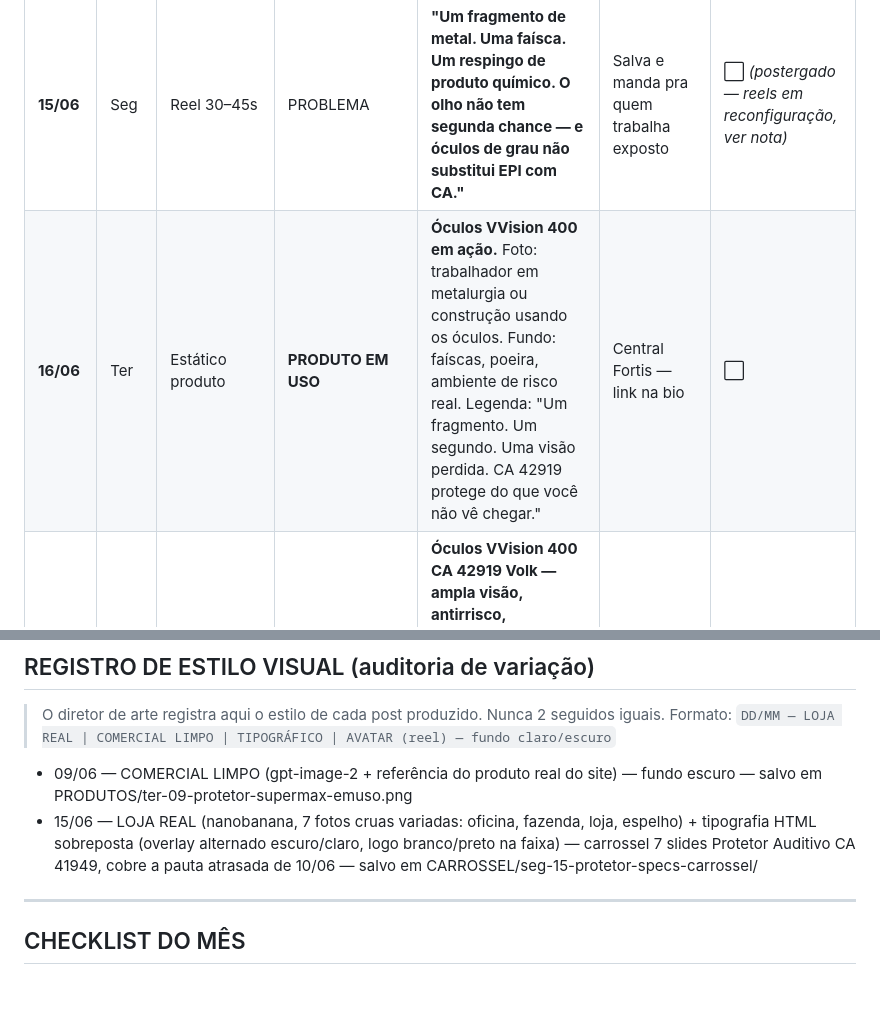
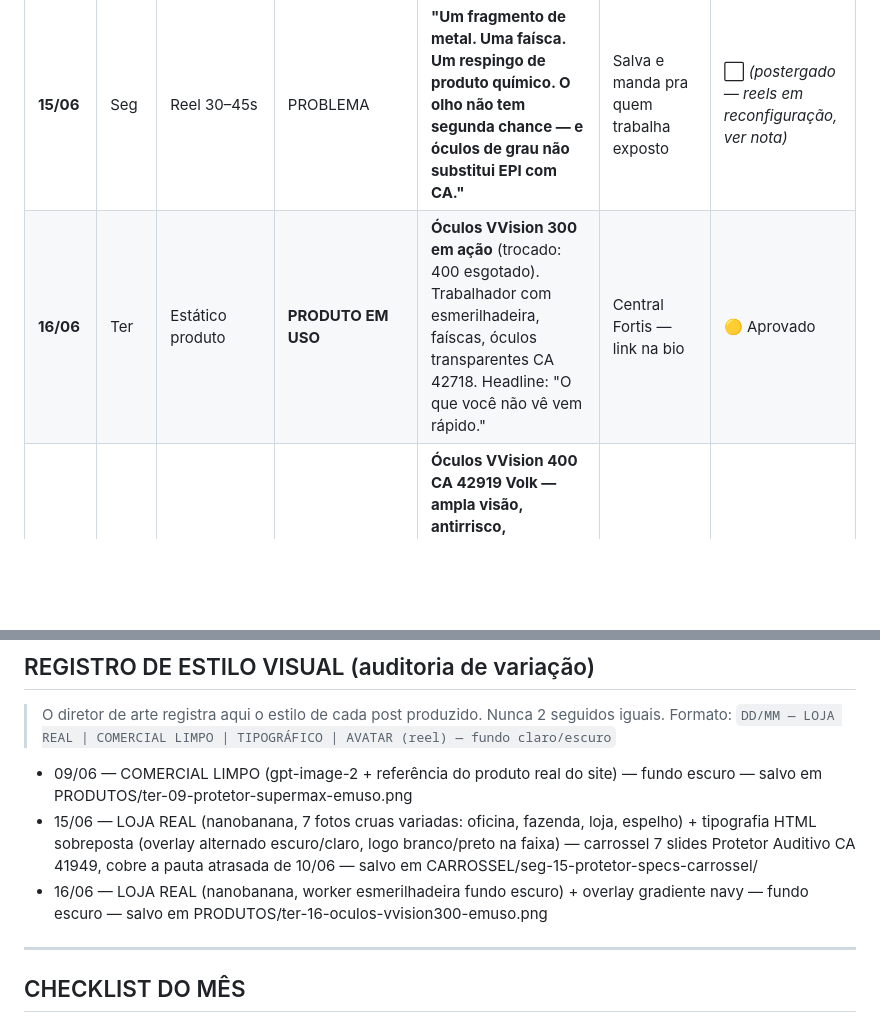
Before and after one commit to Marchikati/fortis-core, a Markdown page: context/calendarios/2026-06.md, 2 parts joined by grey strips. Drawn GitHub-style; blank space fills up the shorter version.

```diff
--- a/context/calendarios/2026-06.md
+++ b/context/calendarios/2026-06.md
@@ -83,7 +83,7 @@
 | Data | Dia | Formato | Pilar | Gancho / Tema | CTA | Status |
 |---|---|---|---|---|---|---|
 | **15/06** | Seg | Reel 30–45s | PROBLEMA | **"Um fragmento de metal. Uma faísca. Um respingo de produto químico. O olho não tem segunda chance — e óculos de grau não substitui EPI com CA."** | Salva e manda pra quem trabalha exposto | ⬜ *(postergado — reels em reconfiguração, ver nota)* |
-| **16/06** | Ter | Estático produto | **PRODUTO EM USO** | **Óculos VVision 400 em ação.** Foto: trabalhador em metalurgia ou construção usando os óculos. Fundo: faíscas, poeira, ambiente de risco real. Legenda: "Um fragmento. Um segundo. Uma visão perdida. CA 42919 protege do que você não vê chegar." | Central Fortis — link na bio | ⬜ |
+| **16/06** | Ter | Estático produto | **PRODUTO EM USO** | **Óculos VVision 300 em ação** (trocado: 400 esgotado). Trabalhador com esmerilhadeira, faíscas, óculos transparentes CA 42718. Headline: "O que você não vê vem rápido." | Central Fortis — link na bio | 🟡 Aprovado |
 | **17/06** | Qua | Carrossel 5 slides | PRODUTO | **Óculos VVision 400 CA 42919 Volk — ampla visão, antirrisco, antiembaçante, proteção UV. Entenda por que é diferente.** S1: gancho. S2: óculos simples x ampla visão — o que muda. S3: 4 ventilações indiretas — evita embaçamento sem abrir frestas. S4: proteções certificadas — impacto, UV (U6), respingos (D3). S5: CA 42919. Cotação no direct. | Link na bio / COTAÇÃO no direct | ⬜ |
 | **18/06** | Qui | Estático ou Stories | ENGAJAMENTO | **"Óculos de sol no trabalho não conta como EPI. Óculos de grau também não. Você sabia disso?"** Enquete: sabia / não sabia. | Comenta aqui | ⬜ |
 | **19/06** | Sex | Estático COPA | JOGO 2 + SEGURANÇA | **"Segurança não tira férias na Copa." Brasil × Haiti. Frete grátis.** | Central Fortis — link na bio | 🟡 Aprovado |
@@ -166,6 +166,7 @@ Publicar 3–5 stories/dia em todos os dias com post:
 
 - 09/06 — COMERCIAL LIMPO (gpt-image-2 + referência do produto real do site) — fundo escuro — salvo em PRODUTOS/ter-09-protetor-supermax-emuso.png
 - 15/06 — LOJA REAL (nanobanana, 7 fotos cruas variadas: oficina, fazenda, loja, espelho) + tipografia HTML sobreposta (overlay alternado escuro/claro, logo branco/preto na faixa) — carrossel 7 slides Protetor Auditivo CA 41949, cobre a pauta atrasada de 10/06 — salvo em CARROSSEL/seg-15-protetor-specs-carrossel/
+- 16/06 — LOJA REAL (nanobanana, worker esmerilhadeira fundo escuro) + overlay gradiente navy — fundo escuro — salvo em PRODUTOS/ter-16-oculos-vvision300-emuso.png
 
 ---
 
```
Also changed, not shown: STATUS.md (+3 -2 lines), tasks/lessons.md (+1 -0 lines).
